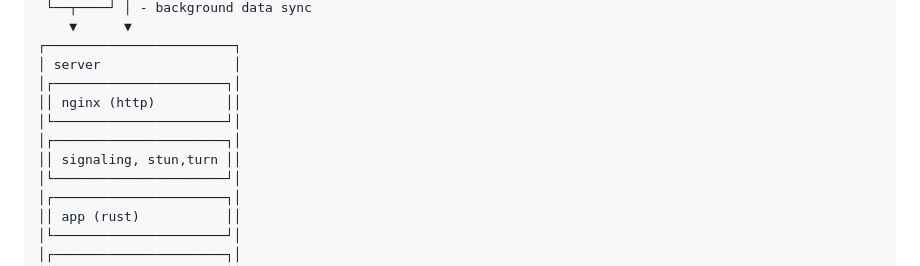
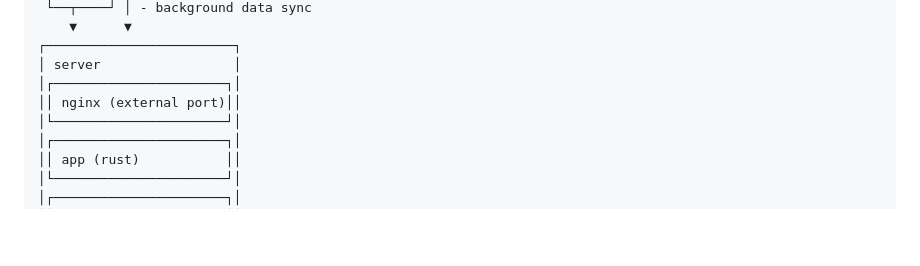
Before and after one commit to animagram-jp/app, a Markdown page: docs/Architecture.md, the part around the change. GitHub-like rendering; blank space fills up the shorter version.

```diff
--- a/docs/Architecture.md
+++ b/docs/Architecture.md
@@ -54,10 +54,7 @@ wasm-pack build --target web --out-dir examples/app --out-name app
 ┌────────────────────────┐
 │ server                 │
 │┌──────────────────────┐│
-││ nginx (http)         ││
-│└──────────────────────┘│
-│┌──────────────────────┐│
-││ signaling, stun,turn ││
+││ nginx (external port)││
 │└──────────────────────┘│
 │┌──────────────────────┐│
 ││ app (rust)           ││
```
